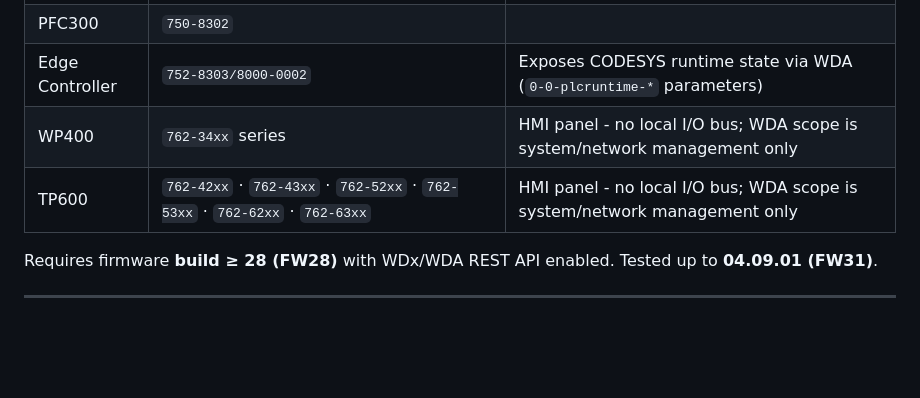
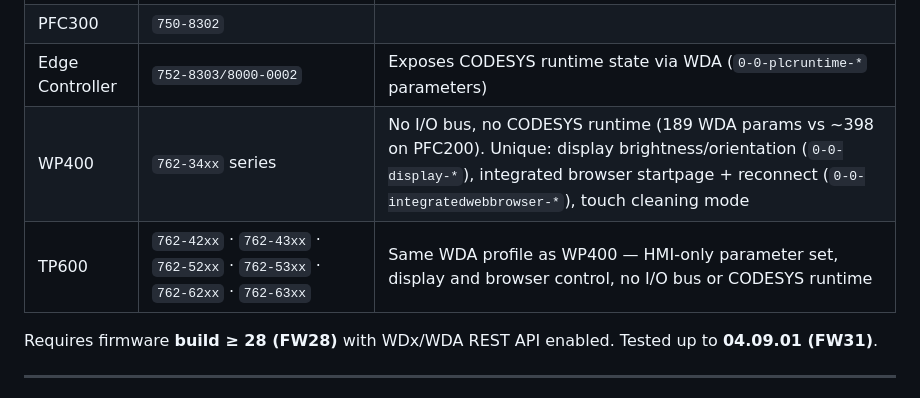
Before and after one commit to WagoAlex/wago-plc-mcp-server, a Markdown page: README.md, the part around the change. Rendered like a GitHub page; blank space fills up the shorter version.

Commit message:
docs: update WP400/TP600 notes with live WDA findings (display, browser, no I/O bus)

```diff
--- a/README.md
+++ b/README.md
@@ -175,8 +175,8 @@ caps it well below **100+**.
 | PFC200 Gen 2 | `750-8210` · `750-8211` (SFP) · `750-8212` (Serial) · `750-8216` (Telecontrol) · `750-8217` (4G) | |
 | PFC300 | `750-8302` | |
 | Edge Controller | `752-8303/8000-0002` | Exposes CODESYS runtime state via WDA (`0-0-plcruntime-*` parameters) |
-| WP400 | `762-34xx` series | HMI panel - no local I/O bus; WDA scope is system/network management only |
-| TP600 | `762-42xx` · `762-43xx` · `762-52xx` · `762-53xx` · `762-62xx` · `762-63xx` | HMI panel - no local I/O bus; WDA scope is system/network management only |
+| WP400 | `762-34xx` series | No I/O bus, no CODESYS runtime (189 WDA params vs ~398 on PFC200). Unique: display brightness/orientation (`0-0-display-*`), integrated browser startpage + reconnect (`0-0-integratedwebbrowser-*`), touch cleaning mode |
+| TP600 | `762-42xx` · `762-43xx` · `762-52xx` · `762-53xx` · `762-62xx` · `762-63xx` | Same WDA profile as WP400 — HMI-only parameter set, display and browser control, no I/O bus or CODESYS runtime |
 
 Requires firmware **build ≥ 28 (FW28)** with WDx/WDA REST API enabled. Tested up to **04.09.01 (FW31)**.
 
```
